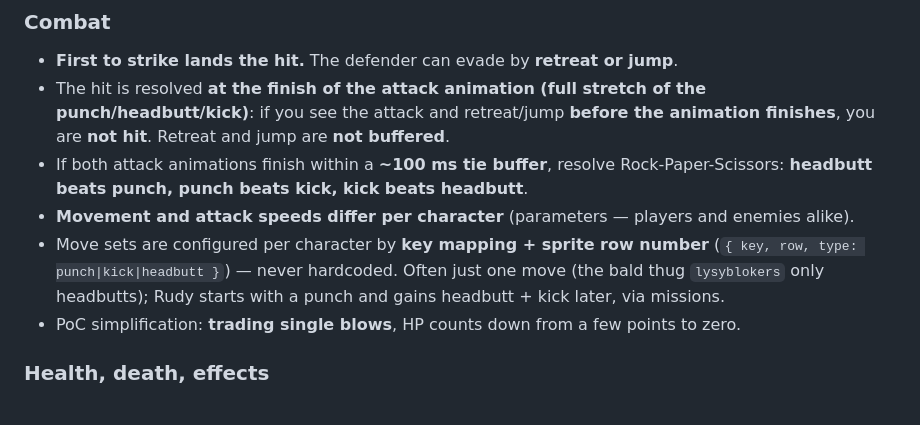
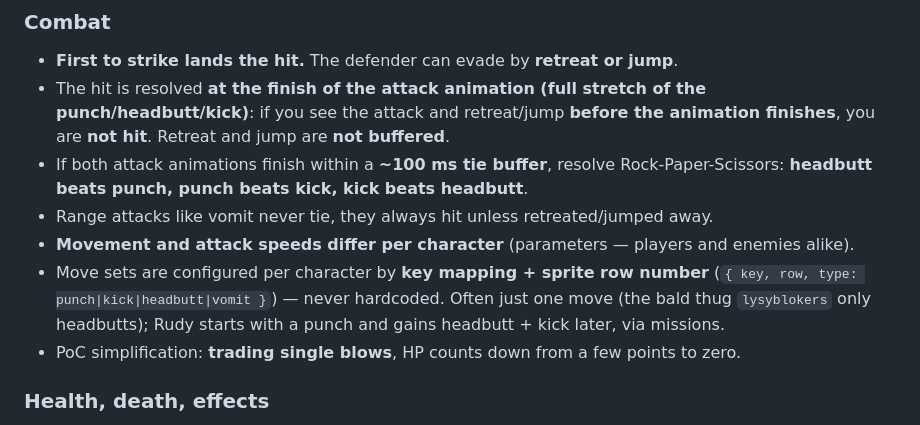
Before and after one commit to MaciejWysocki/rd, a Markdown page: PLAN.md, the part around the change. Rendered like a GitHub page.

Commit message:
Plan description update

```diff
--- a/PLAN.md
+++ b/PLAN.md
@@ -49,8 +49,9 @@ Overall: 🔄 — **Phase 0 (PoC) complete and verified in the browser (2026-10-
 - **First to strike lands the hit.** The defender can evade by **retreat or jump**.
 - The hit is resolved **at the finish of the attack animation (full stretch of the punch/headbutt/kick)**: if you see the attack and retreat/jump **before the animation finishes**, you are **not hit**. Retreat and jump are **not buffered**.
 - If both attack animations finish within a **~100 ms tie buffer**, resolve Rock-Paper-Scissors: **headbutt beats punch, punch beats kick, kick beats headbutt**.
+- Range attacks like vomit never tie, they always hit unless retreated/jumped away.
 - **Movement and attack speeds differ per character** (parameters — players and enemies alike).
-- Move sets are configured per character by **key mapping + sprite row number** (`{ key, row, type: punch|kick|headbutt }`) — never hardcoded. Often just one move (the bald thug `lysyblokers` only headbutts); Rudy starts with a punch and gains headbutt + kick later, via missions.
+- Move sets are configured per character by **key mapping + sprite row number** (`{ key, row, type: punch|kick|headbutt|vomit }`) — never hardcoded. Often just one move (the bald thug `lysyblokers` only headbutts); Rudy starts with a punch and gains headbutt + kick later, via missions.
 - PoC simplification: **trading single blows**, HP counts down from a few points to zero.
 
 ### Health, death, effects
```
